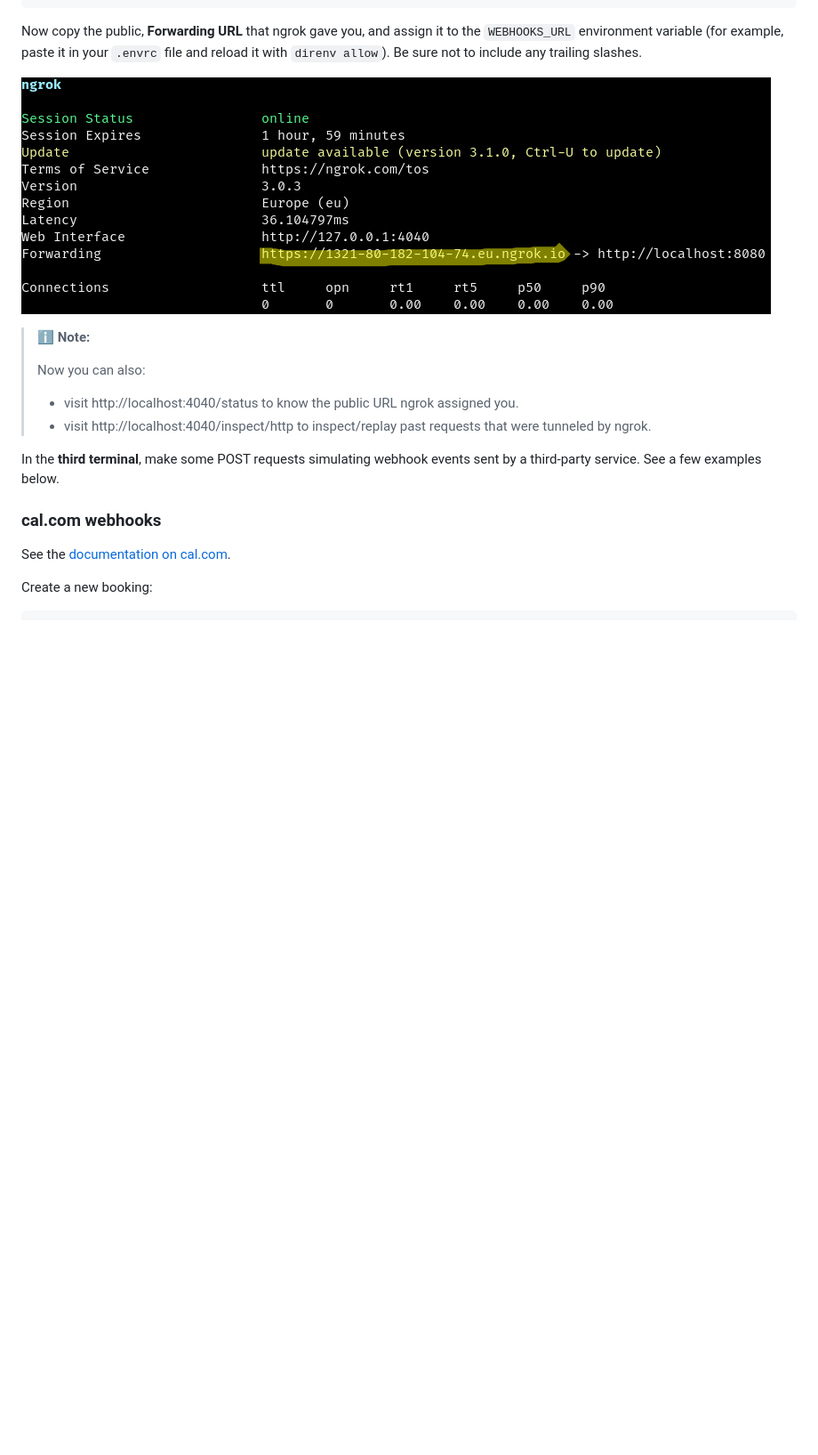
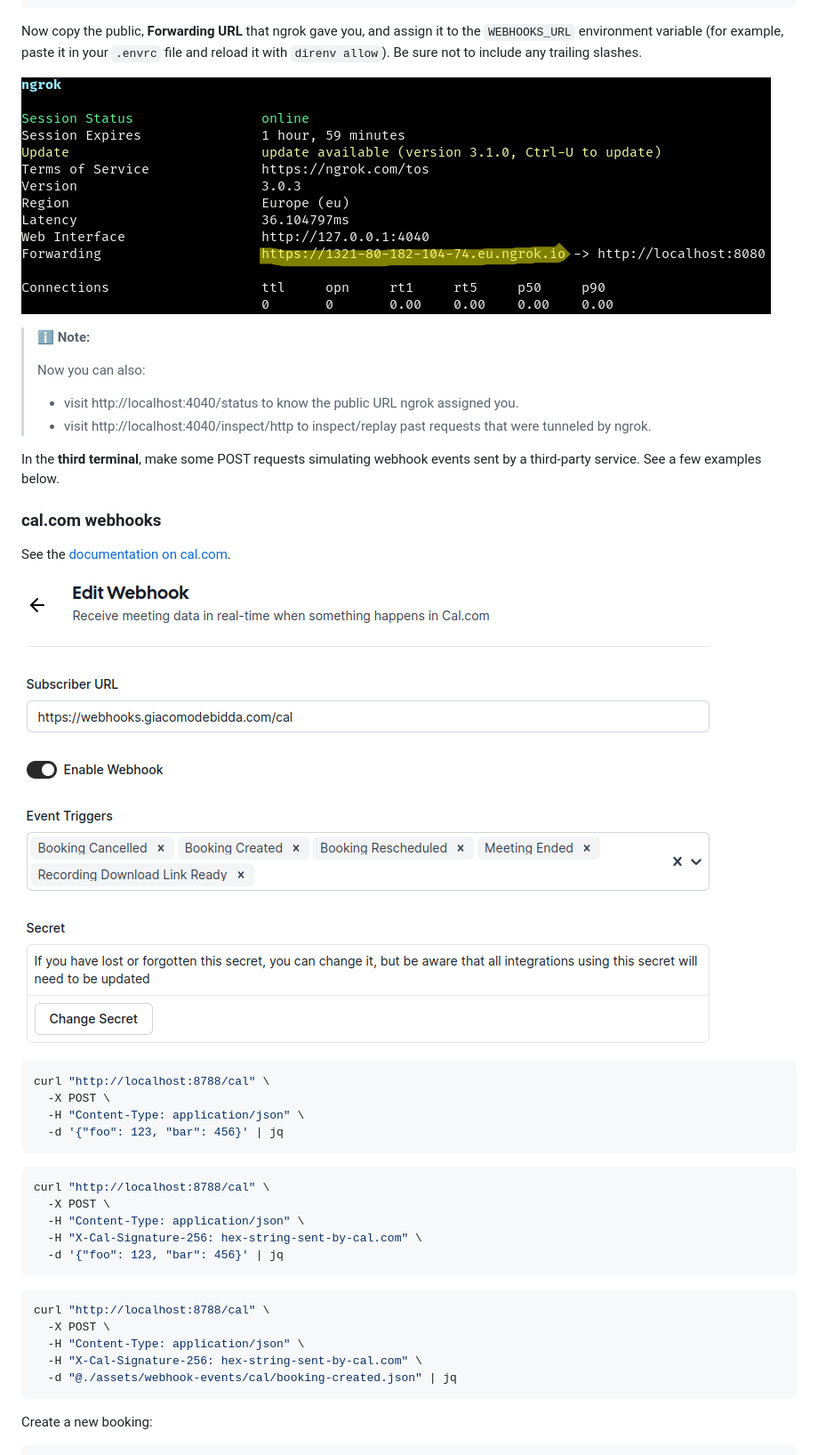
Before and after one commit to jackdbd/webhooks, a Markdown page: README.md, the part around the change printed below. Shown: that part at 89% size. Rendered like a GitHub page; pictures changed too: assets/images/cal-webhooks.png (added); blank space fills up the shorter version.

````diff
--- a/README.md
+++ b/README.md
@@ -151,6 +151,31 @@ In the **third terminal**, make some POST requests simulating webhook events sen
 ### cal.com webhooks
 
 See the [documentation on cal.com](https://cal.com/docs/core-features/webhooks).
+
+![Cal.com webhooks configuration](./assets/images/cal-webhooks.png)
+
+```sh
+curl "http://localhost:8788/cal" \
+  -X POST \
+  -H "Content-Type: application/json" \
+  -d '{"foo": 123, "bar": 456}' | jq
+```
+
+```sh
+curl "http://localhost:8788/cal" \
+  -X POST \
+  -H "Content-Type: application/json" \
+  -H "X-Cal-Signature-256: hex-string-sent-by-cal.com" \
+  -d '{"foo": 123, "bar": 456}' | jq
+```
+
+```sh
+curl "http://localhost:8788/cal" \
+  -X POST \
+  -H "Content-Type: application/json" \
+  -H "X-Cal-Signature-256: hex-string-sent-by-cal.com" \
+  -d "@./assets/webhook-events/cal/booking-created.json" | jq
+```
 
 Create a new booking:
 
````
Also changed, not shown: other parts of README.md (+1 -1 lines), 11 other files.
